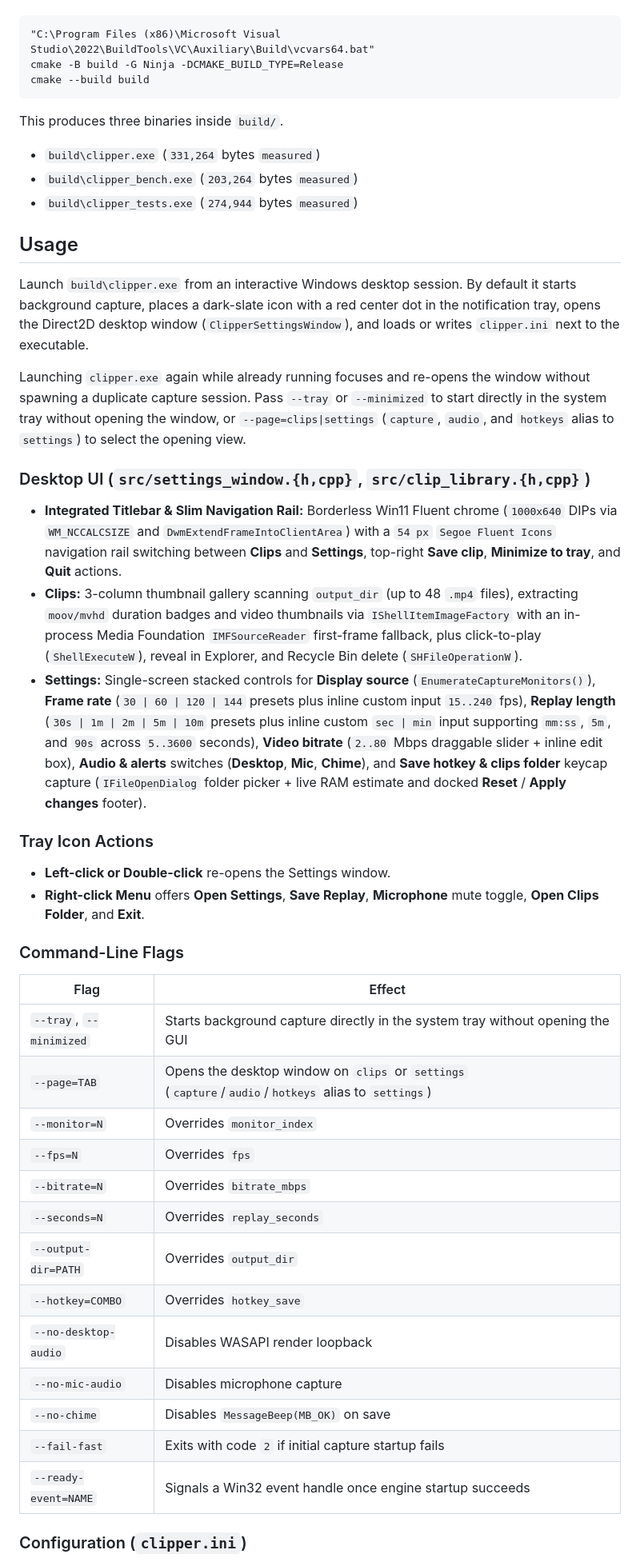
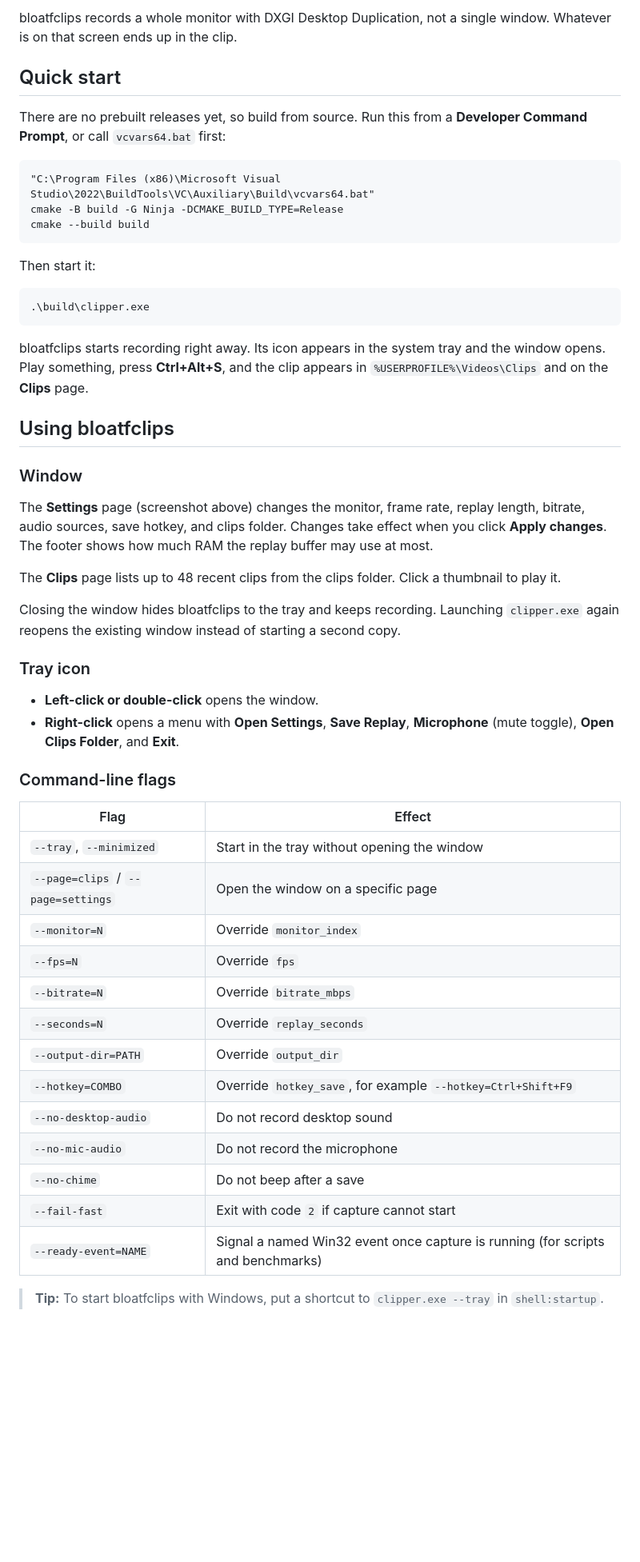
Before and after one commit to sacredcodr/bloatfclips, a Markdown page: README.md, the part around one of its changes. Shown at 80% size. Rendered like a GitHub page; blank space fills up the shorter version.

````diff
--- a/README.md
+++ b/README.md
@@ -18,3 +38,8 @@ Build requirements are Visual Studio Build Tools 2022 (`MSVC`), Windows SDK (`10
+bloatfclips records a whole monitor with DXGI Desktop Duplication, not a single window. Whatever is on that screen ends up in the clip.
+
+## Quick start
+
+There are no prebuilt releases yet, so build from source. Run this from a **Developer Command Prompt**, or call `vcvars64.bat` first:
 
 ```cmd
 "C:\Program Files (x86)\Microsoft Visual Studio\2022\BuildTools\VC\Auxiliary\Build\vcvars64.bat"
@@ -22,46 +47,46 @@ cmake -B build -G Ninja -DCMAKE_BUILD_TYPE=Release
 cmake --build build
 ```
 
-This produces three binaries inside `build/`.
+Then start it:
 
-* `build\clipper.exe` (`331,264` bytes `measured`)
-* `build\clipper_bench.exe` (`203,264` bytes `measured`)
-* `build\clipper_tests.exe` (`274,944` bytes `measured`)
+```powershell
+.\build\clipper.exe
+```
 
-## Usage
+bloatfclips starts recording right away. Its icon appears in the system tray and the window opens. Play something, press **Ctrl+Alt+S**, and the clip appears in `%USERPROFILE%\Videos\Clips` and on the **Clips** page.
 
-Launch `build\clipper.exe` from an interactive Windows desktop session. By default it starts background capture, places a dark-slate icon with a red center dot in the notification tray, opens the Direct2D desktop window (`ClipperSettingsWindow`), and loads or writes `clipper.ini` next to the executable.
+## Using bloatfclips
 
-Launching `clipper.exe` again while already running focuses and re-opens the window without spawning a duplicate capture session. Pass `--tray` or `--minimized` to start directly in the system tray without opening the window, or `--page=clips|settings` (`capture`, `audio`, and `hotkeys` alias to `settings`) to select the opening view.
+### Window
 
-### Desktop UI (`src/settings_window.{h,cpp}`, `src/clip_library.{h,cpp}`)
+The **Settings** page (screenshot above) changes the monitor, frame rate, replay length, bitrate, audio sources, save hotkey, and clips folder. Changes take effect when you click **Apply changes**. The footer shows how much RAM the replay buffer may use at most.
 
-* **Integrated Titlebar & Slim Navigation Rail:** Borderless Win11 Fluent chrome (`1000x640` DIPs via `WM_NCCALCSIZE` and `DwmExtendFrameIntoClientArea`) with a `54 px` `Segoe Fluent Icons` navigation rail switching between **Clips** and **Settings**, top-right **Save clip**, **Minimize to tray**, and **Quit** actions.
-* **Clips:** 3-column thumbnail gallery scanning `output_dir` (up to 48 `.mp4` files), extracting `moov/mvhd` duration badges and video thumbnails via `IShellItemImageFactory` with an in-process Media Foundation `IMFSourceReader` first-frame fallback, plus click-to-play (`ShellExecuteW`), reveal in Explorer, and Recycle Bin delete (`SHFileOperationW`).
-* **Settings:** Single-screen stacked controls for **Display source** (`EnumerateCaptureMonitors()`), **Frame rate** (`30 | 60 | 120 | 144` presets plus inline custom input `15..240` fps), **Replay length** (`30s | 1m | 2m | 5m | 10m` presets plus inline custom `sec | min` input supporting `mm:ss`, `5m`, and `90s` across `5..3600` seconds), **Video bitrate** (`2..80` Mbps draggable slider + inline edit box), **Audio & alerts** switches (**Desktop**, **Mic**, **Chime**), and **Save hotkey & clips folder** keycap capture (`IFileOpenDialog` folder picker + live RAM estimate and docked **Reset** / **Apply changes** footer).
+The **Clips** page lists up to 48 recent clips from the clips folder. Click a thumbnail to play it.
 
-### Tray Icon Actions
+Closing the window hides bloatfclips to the tray and keeps recording. Launching `clipper.exe` again reopens the existing window instead of starting a second copy.
 
-* **Left-click or Double-click** re-opens the Settings window.
-* **Right-click Menu** offers **Open Settings**, **Save Replay**, **Microphone** mute toggle, **Open Clips Folder**, and **Exit**.
+### Tray icon
 
-### Command-Line Flags
+- **Left-click or double-click** opens the window.
+- **Right-click** opens a menu with **Open Settings**, **Save Replay**, **Microphone** (mute toggle), **Open Clips Folder**, and **Exit**.
+
+### Command-line flags
 
 | Flag | Effect |
 | --- | --- |
-| `--tray`, `--minimized` | Starts background capture directly in the system tray without opening the GUI |
-| `--page=TAB` | Opens the desktop window on `clips` or `settings` (`capture`/`audio`/`hotkeys` alias to `settings`) |
-| `--monitor=N` | Overrides `monitor_index` |
-| `--fps=N` | Overrides `fps` |
-| `--bitrate=N` | Overrides `bitrate_mbps` |
-| `--seconds=N` | Overrides `replay_seconds` |
-| `--output-dir=PATH` | Overrides `output_dir` |
-| `--hotkey=COMBO` | Overrides `hotkey_save` |
-| `--no-desktop-audio` | Disables WASAPI render loopback |
-| `--no-mic-audio` | Disables microphone capture |
-| `--no-chime` | Disables `MessageBeep(MB_OK)` on save |
-| `--fail-fast` | Exits with code `2` if initial capture startup fails |
-| `--ready-event=NAME` | Signals a Win32 event handle once engine startup succeeds |
+| `--tray`, `--minimized` | Start in the tray without opening the window |
+| `--page=clips` / `--page=settings` | Open the window on a specific page |
+| `--monitor=N` | Override `monitor_index` |
+| `--fps=N` | Override `fps` |
+| `--bitrate=N` | Override `bitrate_mbps` |
+| `--seconds=N` | Override `replay_seconds` |
+| `--output-dir=PATH` | Override `output_dir` |
+| `--hotkey=COMBO` | Override `hotkey_save`, for example `--hotkey=Ctrl+Shift+F9` |
+| `--no-desktop-audio` | Do not record desktop sound |
+| `--no-mic-audio` | Do not record the microphone |
+| `--no-chime` | Do not beep after a save |
+| `--fail-fast` | Exit with code `2` if capture cannot start |
+| `--ready-event=NAME` | Signal a named Win32 event once capture is running (for scripts and benchmarks) |
 
-### Configuration (`clipper.ini`)
+> **Tip:** To start bloatfclips with Windows, put a shortcut to `clipper.exe --tray` in `shell:startup`.
 
````
Also changed, not shown: other parts of README.md (+125 -39 lines), docs/images/settings.png (added), 4 other files.
